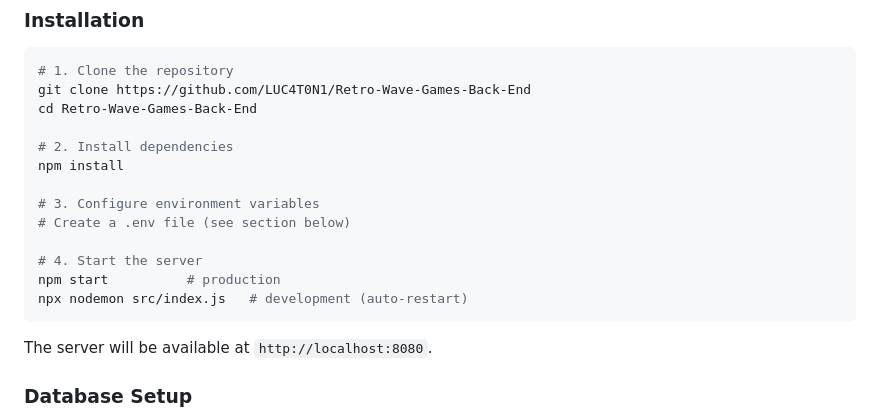
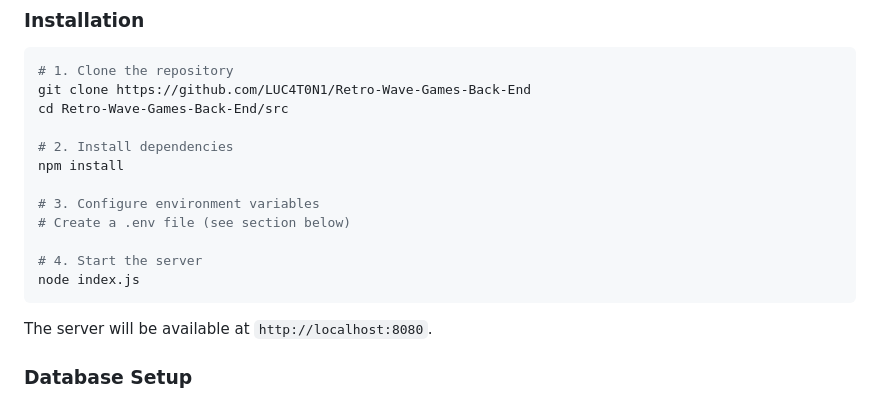
Before and after one commit to LUC4T0N1/AI-Tic-Tac-Toe-Back-End, a Markdown page: README.md, the part around the change. Drawn GitHub-style.

Commit message:
read.me update

````diff
--- a/README.md
+++ b/README.md
@@ -403,7 +403,7 @@ src/
 ```bash
 # 1. Clone the repository
 git clone https://github.com/LUC4T0N1/Retro-Wave-Games-Back-End
-cd Retro-Wave-Games-Back-End
+cd Retro-Wave-Games-Back-End/src
 
 # 2. Install dependencies
 npm install
@@ -412,8 +412,7 @@ npm install
 # Create a .env file (see section below)
 
 # 4. Start the server
-npm start          # production
-npx nodemon src/index.js   # development (auto-restart)
+node index.js
 ```
 
 The server will be available at `http://localhost:8080`.
````
